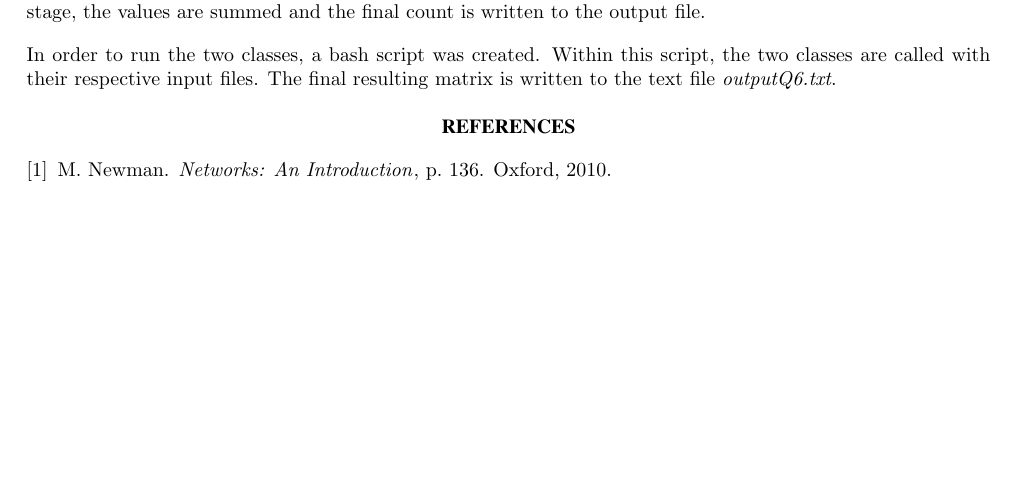
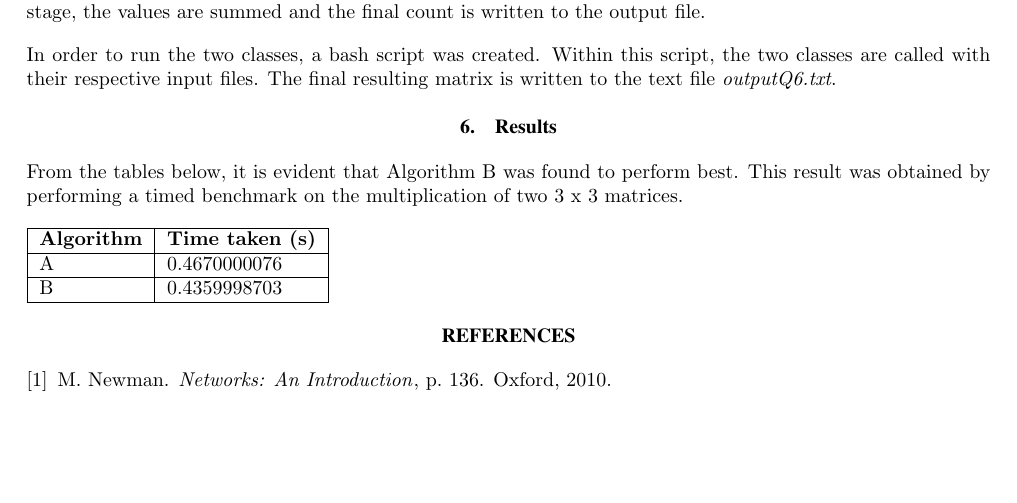
Before and after one commit to JaredP94/MapReduce-Matrix-Multiplication, a LaTeX document (Lab 3 Report.tex): part of page 3 of 3, cut so that both start at the same text. Compiled offline with pdfLaTeX.

Commit message:
results kinda

```diff
--- a/Lab 3 Report.tex
+++ b/Lab 3 Report.tex
@@ -193,6 +193,23 @@ To calculate the total number of paths of length 3, a third mapper and reducer s
 
 In order to run the two classes, a bash script was created. Within this script, the two classes are called with their respective input files. The final resulting matrix is written to the text file \textit{outputQ6.txt}.
 
+\section{Results}
+
+From the tables below, it is evident that Algorithm B was found to perform best. This result was obtained by performing a timed benchmark on the multiplication of two 3 x 3 matrices.
+
+
+\begin{tabular}{|l|l|}
+	\hline
+	\textbf{Algorithm} & \textbf{Time taken (s)} \\
+	\hline
+	 A & 0.4670000076 \\
+	\hline
+	 B & 0.4359998703 \\
+	\hline
+\end{tabular}
+
+
+
 \bibliographystyle{witseie}
 \bibliography{lab3}
 
```
